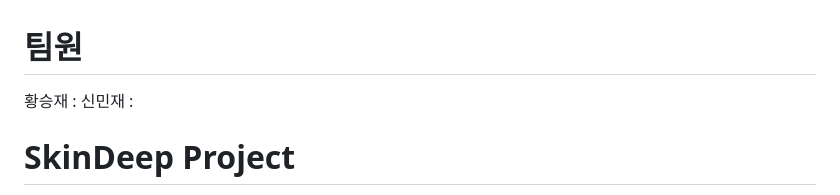
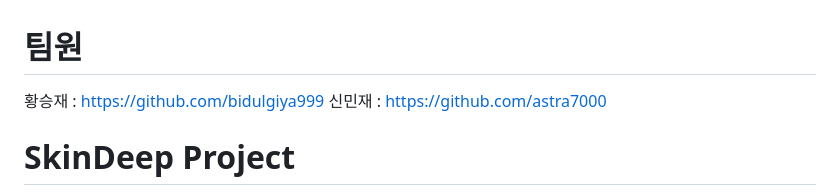
Before and after one commit to bidulgiya999/face_ai_with_app, a Markdown page: README.md, the part around the change. GitHub-like rendering.

```diff
--- a/README.md
+++ b/README.md
@@ -1,6 +1,6 @@
 # 팀원
-황승재 :
-신민재 :
+황승재 : https://github.com/bidulgiya999
+신민재 : https://github.com/astra7000
 
 # SkinDeep Project
 피부 분석을 위한 얼굴 촬영 및 YOLO 기반 분석 서비스
```
